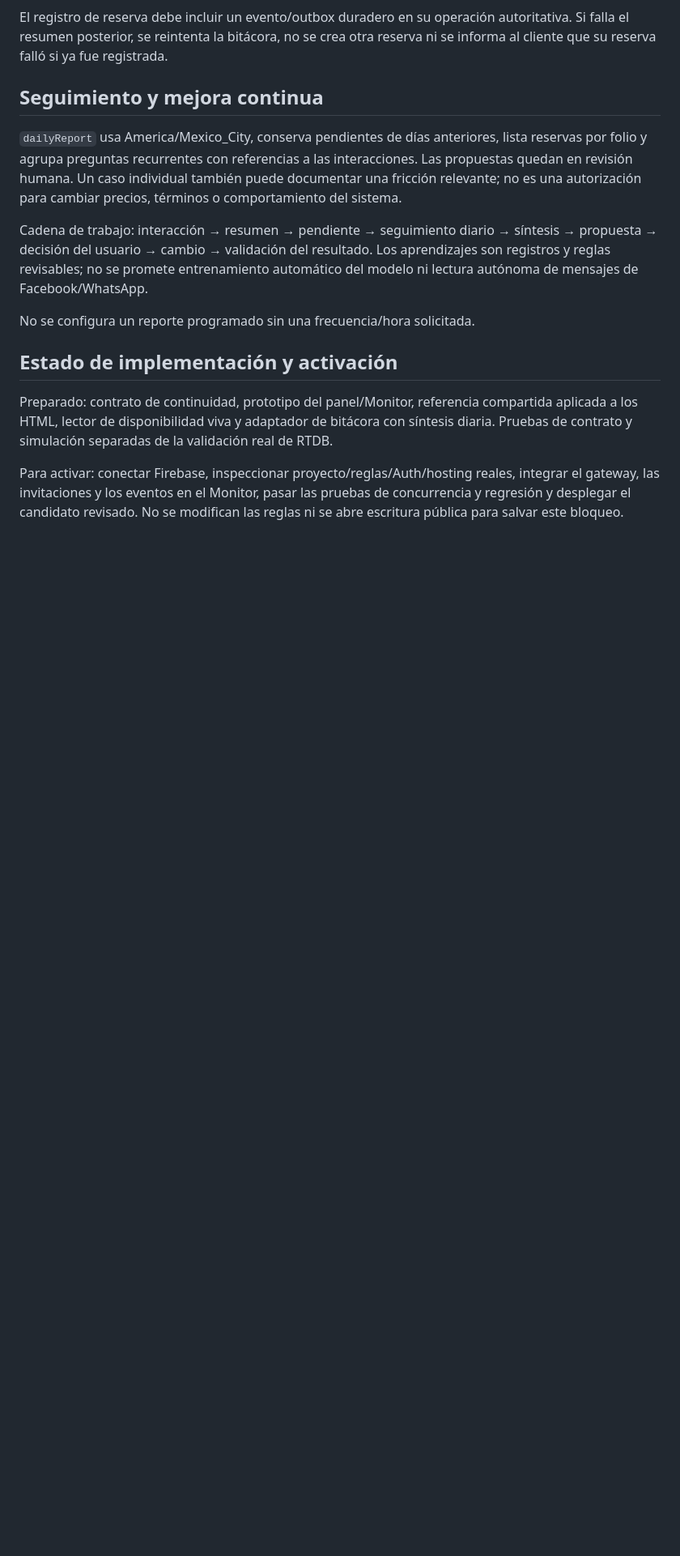
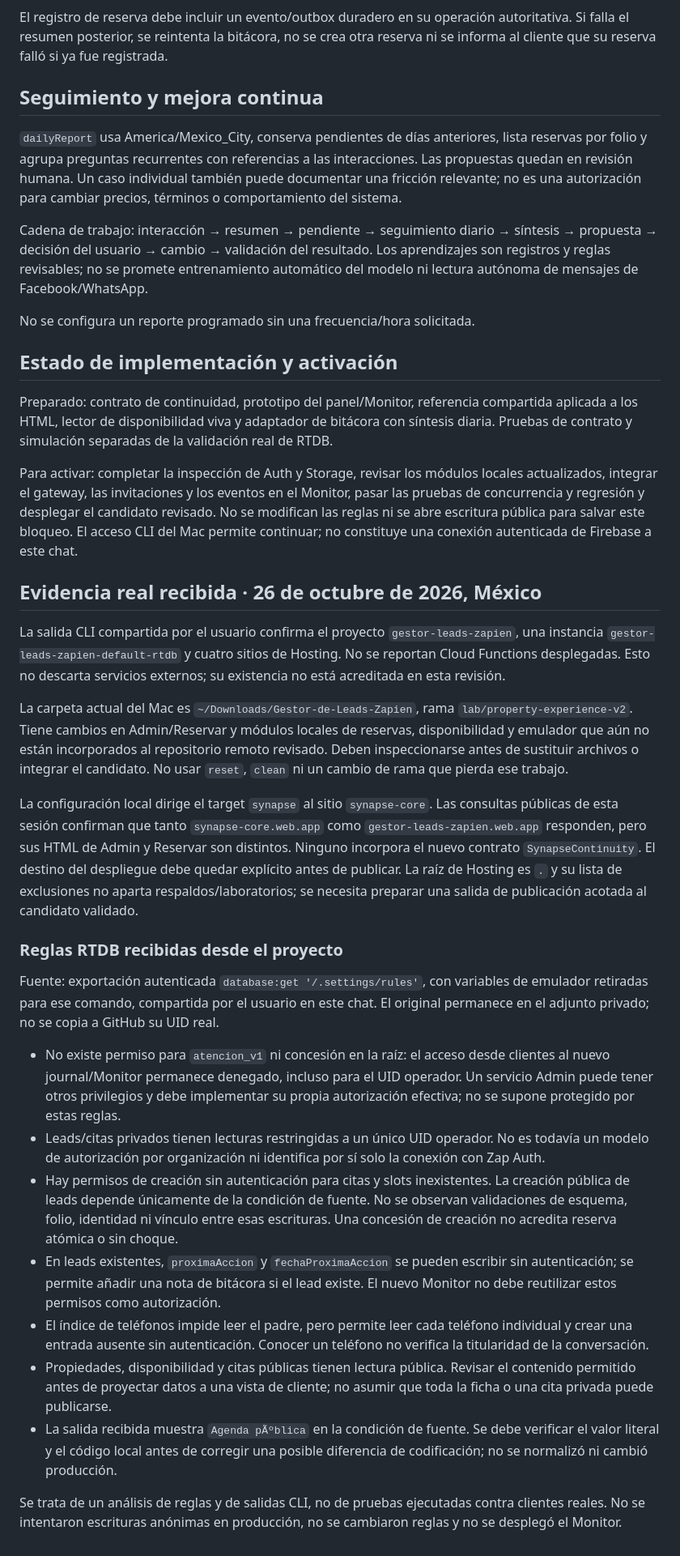
Before and after one commit to petronasbeats-hash/Gestor-de-Leads-Zapien, a Markdown page: docs/synapse-attention/operacion-y-bitacora-v01.md, the part around the change. Shown at 81% size. Rendered like a GitHub page; blank space fills up the shorter version.

Commit message:
docs: record live RTDB rule review and local integration prerequisites

```diff
--- a/docs/synapse-attention/operacion-y-bitacora-v01.md
+++ b/docs/synapse-attention/operacion-y-bitacora-v01.md
@@ -71,7 +71,64 @@ compartida aplicada a los HTML, lector de disponibilidad viva y adaptador de
 bitácora con síntesis diaria. Pruebas de contrato y simulación separadas de la
 validación real de RTDB.
 
-Para activar: conectar Firebase, inspeccionar proyecto/reglas/Auth/hosting reales,
-integrar el gateway, las invitaciones y los eventos en el Monitor, pasar las
-pruebas de concurrencia y regresión y desplegar el candidato revisado. No se
-modifican las reglas ni se abre escritura pública para salvar este bloqueo.
+Para activar: completar la inspección de Auth y Storage, revisar los módulos
+locales actualizados, integrar el gateway, las invitaciones y los eventos en el
+Monitor, pasar las pruebas de concurrencia y regresión y desplegar el candidato
+revisado. No se modifican las reglas ni se abre escritura pública para salvar
+este bloqueo. El acceso CLI del Mac permite continuar; no constituye una conexión
+autenticada de Firebase a este chat.
+
+## Evidencia real recibida · 26 de octubre de 2026, México
+
+La salida CLI compartida por el usuario confirma el proyecto
+`gestor-leads-zapien`, una instancia `gestor-leads-zapien-default-rtdb` y cuatro
+sitios de Hosting. No se reportan Cloud Functions desplegadas. Esto no descarta
+servicios externos; su existencia no está acreditada en esta revisión.
+
+La carpeta actual del Mac es `~/Downloads/Gestor-de-Leads-Zapien`, rama
+`lab/property-experience-v2`. Tiene cambios en Admin/Reservar y módulos locales
+de reservas, disponibilidad y emulador que aún no están incorporados al repositorio
+remoto revisado. Deben inspeccionarse antes de sustituir archivos o integrar el
+candidato. No usar `reset`, `clean` ni un cambio de rama que pierda ese trabajo.
+
+La configuración local dirige el target `synapse` al sitio `synapse-core`.
+Las consultas públicas de esta sesión confirman que tanto `synapse-core.web.app`
+como `gestor-leads-zapien.web.app` responden, pero sus HTML de Admin y Reservar
+son distintos. Ninguno incorpora el nuevo contrato `SynapseContinuity`.
+El destino del despliegue debe quedar explícito antes de publicar. La raíz
+de Hosting es `.` y su lista de exclusiones no aparta respaldos/laboratorios;
+se necesita preparar una salida de publicación acotada al candidato validado.
+
+### Reglas RTDB recibidas desde el proyecto
+
+Fuente: exportación autenticada `database:get '/.settings/rules'`, con variables
+de emulador retiradas para ese comando, compartida por el usuario en este chat.
+El original permanece en el adjunto privado; no se copia a GitHub su UID real.
+
+- No existe permiso para `atencion_v1` ni concesión en la raíz: el acceso desde
+  clientes al nuevo journal/Monitor permanece denegado, incluso para el UID
+  operador. Un servicio Admin puede tener otros privilegios y debe implementar
+  su propia autorización efectiva; no se supone protegido por estas reglas.
+- Leads/citas privados tienen lecturas restringidas a un único UID operador.
+  No es todavía un modelo de autorización por organización ni identifica por
+  sí solo la conexión con Zap Auth.
+- Hay permisos de creación sin autenticación para citas y slots inexistentes.
+  La creación pública de leads depende únicamente de la condición de fuente.
+  No se observan validaciones de esquema, folio, identidad ni vínculo entre esas
+  escrituras. Una concesión de creación no acredita reserva atómica o sin choque.
+- En leads existentes, `proximaAccion` y `fechaProximaAccion` se pueden escribir
+  sin autenticación; se permite añadir una nota de bitácora si el lead existe.
+  El nuevo Monitor no debe reutilizar estos permisos como autorización.
+- El índice de teléfonos impide leer el padre, pero permite leer cada teléfono
+  individual y crear una entrada ausente sin autenticación. Conocer un teléfono
+  no verifica la titularidad de la conversación.
+- Propiedades, disponibilidad y citas públicas tienen lectura pública. Revisar
+  el contenido permitido antes de proyectar datos a una vista de cliente; no
+  asumir que toda la ficha o una cita privada puede publicarse.
+- La salida recibida muestra `Agenda pÃºblica` en la condición de fuente. Se
+  debe verificar el valor literal y el código local antes de corregir una
+  posible diferencia de codificación; no se normalizó ni cambió producción.
+
+Se trata de un análisis de reglas y de salidas CLI, no de pruebas ejecutadas
+contra clientes reales. No se intentaron escrituras anónimas en producción,
+no se cambiaron reglas y no se desplegó el Monitor.
```
